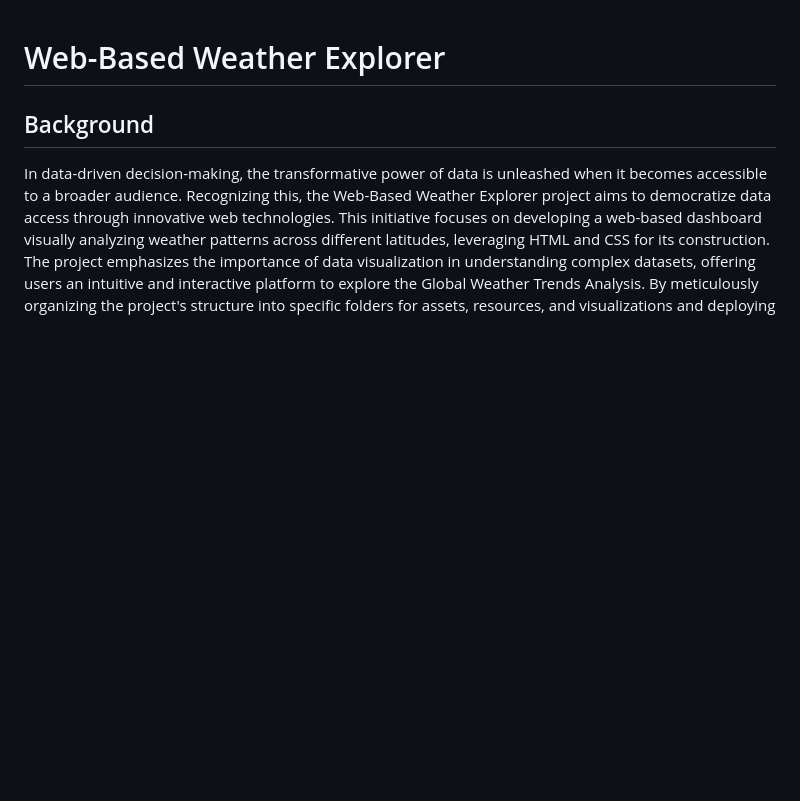
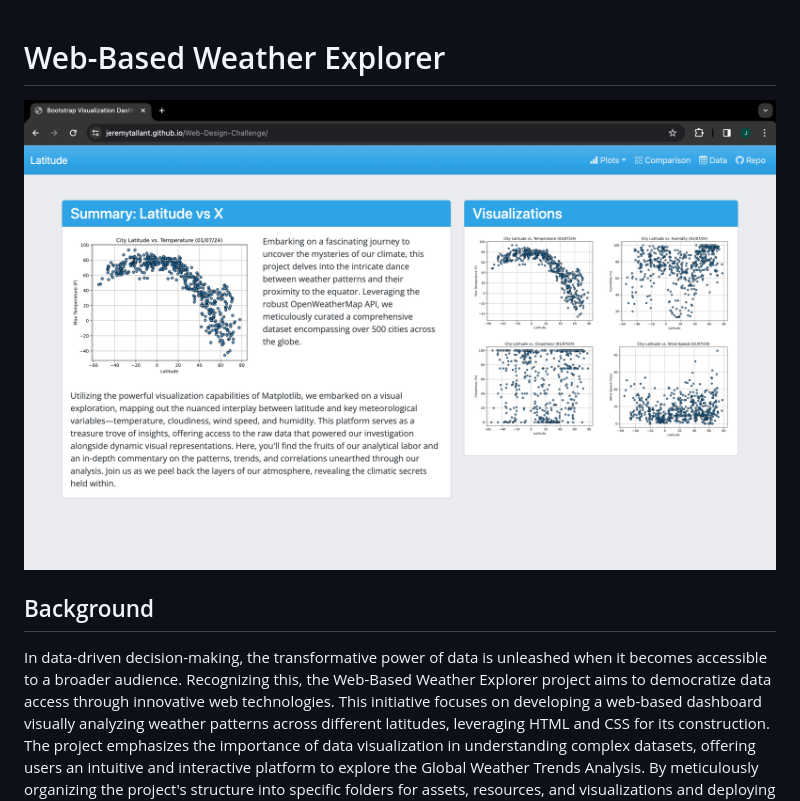
Before and after one commit to JeremyTallant/Web-Design-Challenge, a Markdown page: README.md, the part around the change. GitHub-like rendering; pictures changed too: images/homepage.png (added); blank space fills up the shorter version.

Commit message:
added image of visual page

```diff
--- a/README.md
+++ b/README.md
@@ -1,4 +1,5 @@
 # Web-Based Weather Explorer
+![image](images/homepage.png)
 ## Background
 In data-driven decision-making, the transformative power of data is unleashed when it becomes accessible to a broader audience. Recognizing this, the Web-Based Weather Explorer project aims to democratize data access through innovative web technologies. This initiative focuses on developing a web-based dashboard visually analyzing weather patterns across different latitudes, leveraging HTML and CSS for its construction. The project emphasizes the importance of data visualization in understanding complex datasets, offering users an intuitive and interactive platform to explore the Global Weather Trends Analysis. By meticulously organizing the project's structure into specific folders for assets, resources, and visualizations and deploying the dashboard via GitHub Pages, this project showcases the technical prowess of web design and champions the cause of making data more approachable and insightful for all. Through a series of visualization pages, a comprehensive comparisons page, and a data-centric page, the project serves as a testament to the power of collaborative and open access to data.
 [https://jeremytallant.github.io/Web-Design-Challenge/](https://jeremytallant.github.io/Web-Design-Challenge/)
```
